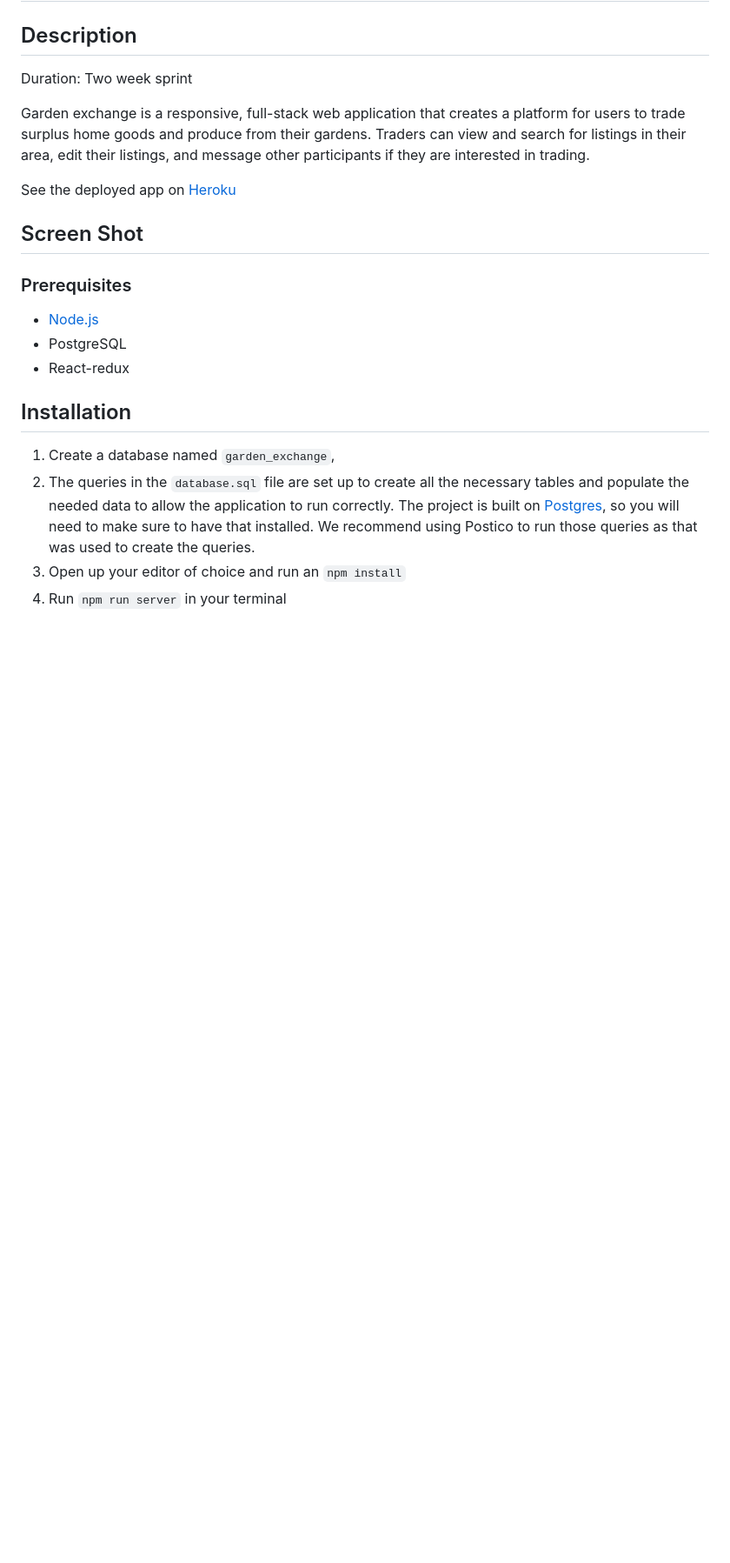
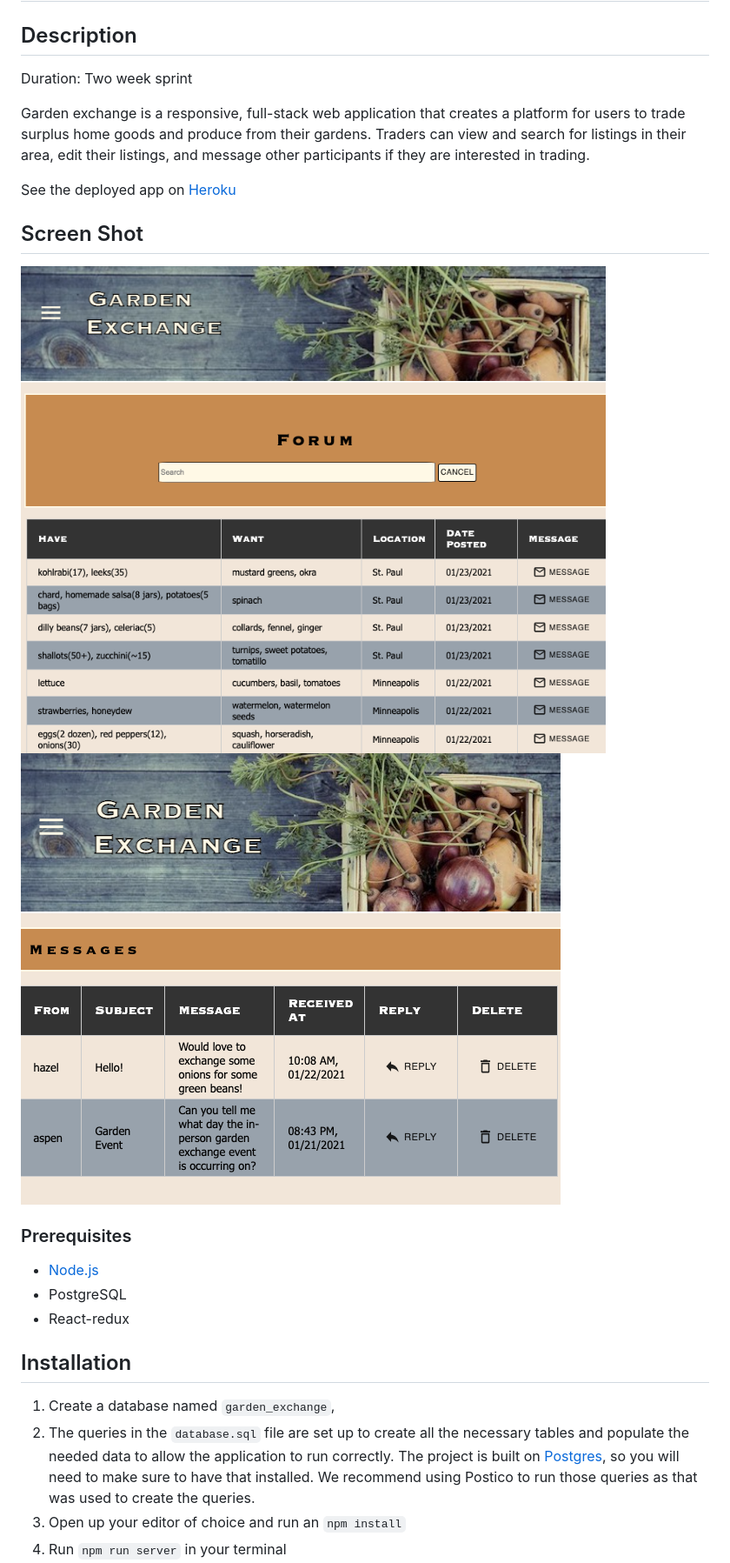
Before and after one commit to freder48/garden-exchange, a Markdown page: README.md, the part around the change. Shown: that part at 87% size. GitHub-like rendering; pictures changed too: public/img/screenshot1.png (added), public/img/screenshot2.png (added); blank space fills up the shorter version.

Commit message:
screenshots

```diff
--- a/README.md
+++ b/README.md
@@ -16,7 +16,8 @@ and message other participants if they are interested in trading.
 See the deployed app on [Heroku]()
 
 ## Screen Shot
-
+![image](./public/img/screenshot1.png)
+![image](./public/img/screenshot2.png)
 
 ### Prerequisites
 
```
